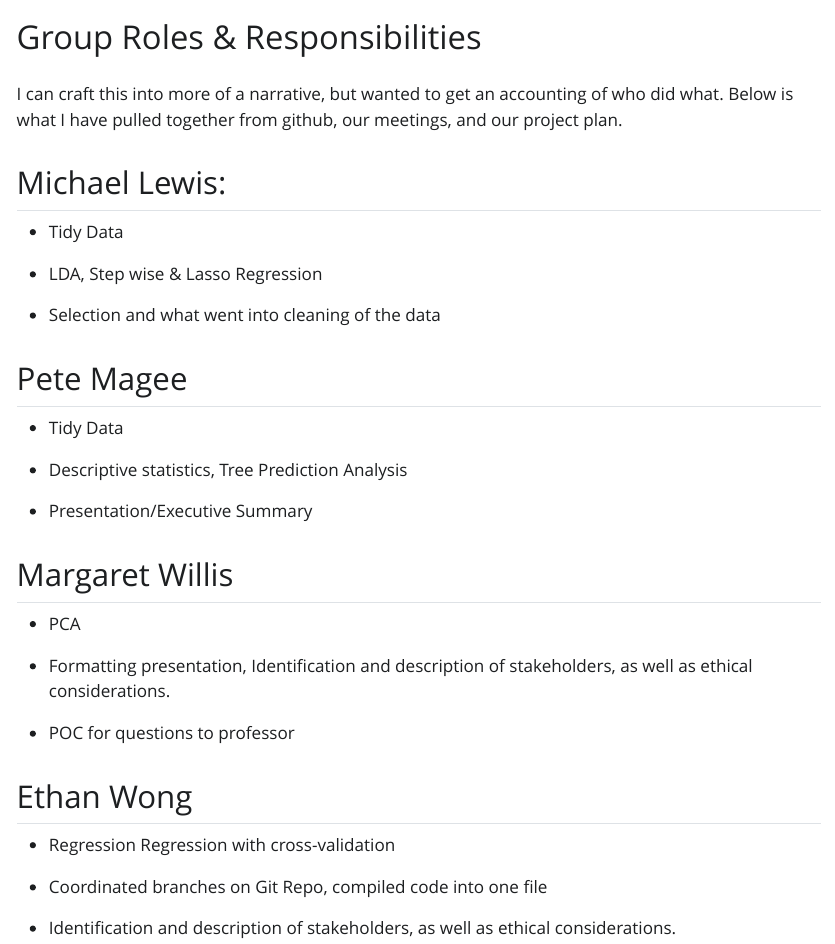
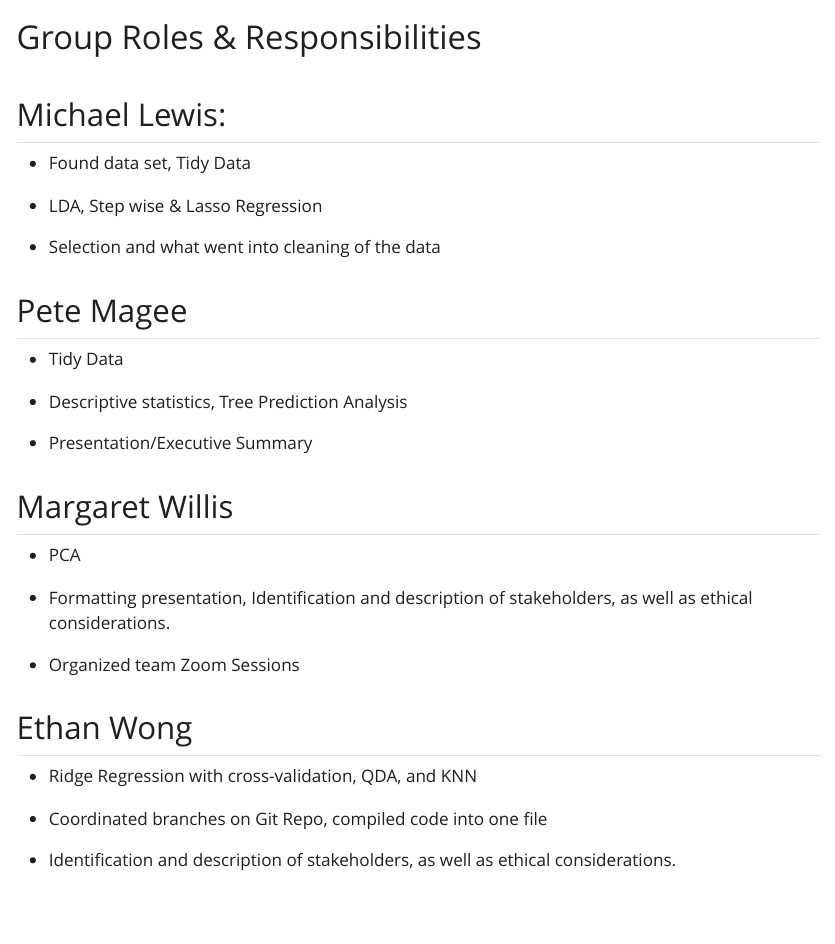
Before and after one commit to p-magee/EMMandP, a Quarto document (Roles_resp.qmd): the page in a window 1100 px wide, from its top. The pictures show the output file Roles_resp.html that the author committed with the source, opened offline; Quarto's library style sheets are replaced by a plain one without menus.

Commit message:
roles & resp update

```diff
--- a/Roles_resp.qmd
+++ b/Roles_resp.qmd
@@ -3,8 +3,6 @@ title: "Group Roles & Responsibilities <DRAFT>"
 format: html
 editor: visual
 ---
-
-I can craft this into more of a narrative, but wanted to get an accounting of who did what. Below is what I have pulled together from github, our meetings, and our project plan.
 
 ## Michael Lewis:
 
@@ -28,11 +26,11 @@ I can craft this into more of a narrative, but wanted to get an accounting of wh
 
 -   Formatting presentation, Identification and description of stakeholders, as well as ethical considerations.
 
--   POC for questions to professor
+-   Organized team Zoom Sessions
 
 ## Ethan Wong
 
--   Regression Regression with cross-validation
+-   Ridge Regression with cross-validation, QDA, and KNN
 
 -   Coordinated branches on Git Repo, compiled code into one file
 
```
Also changed, not shown: Roles_resp.html, 1 other file.
